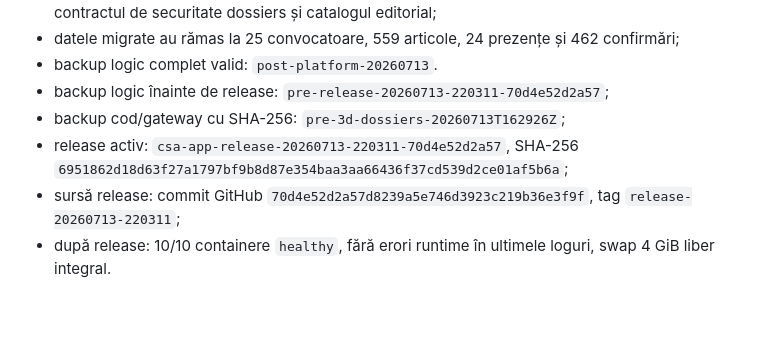
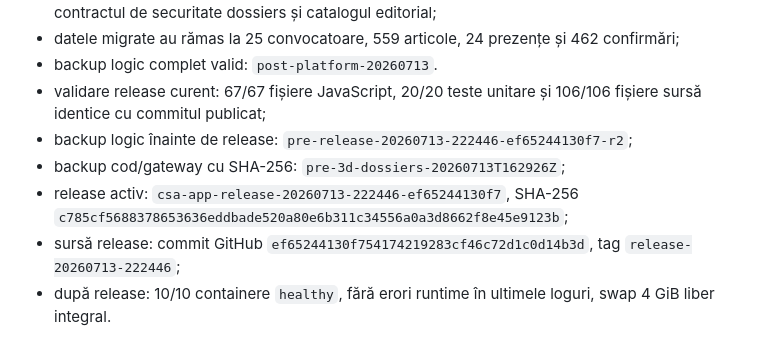
Before and after one commit to stefanrazvani/csa, a Markdown page: PLATFORM_STATUS.md, the part around the change. Rendered like a GitHub page; blank space fills up the shorter version.

Commit message:
docs: record GitHub-backed release

```diff
--- a/PLATFORM_STATUS.md
+++ b/PLATFORM_STATUS.md
@@ -58,10 +58,11 @@ nu include OCR; documentele fără text suficient devin `unsupported_scan`.
 - teste locale: 70 fișiere JavaScript validate sintactic, 14/14 teste gateway, schema import 9/9, contractul de securitate dossiers și catalogul editorial;
 - datele migrate au rămas la 25 convocatoare, 559 articole, 24 prezențe și 462 confirmări;
 - backup logic complet valid: `post-platform-20260713`.
-- backup logic înainte de release: `pre-release-20260713-220311-70d4e52d2a57`;
+- validare release curent: 67/67 fișiere JavaScript, 20/20 teste unitare și 106/106 fișiere sursă identice cu commitul publicat;
+- backup logic înainte de release: `pre-release-20260713-222446-ef65244130f7-r2`;
 - backup cod/gateway cu SHA-256: `pre-3d-dossiers-20260713T162926Z`;
-- release activ: `csa-app-release-20260713-220311-70d4e52d2a57`, SHA-256 `6951862d18d63f27a1797bf9b8d87e354baa3aa66436f37cd539d2ce01af5b6a`;
-- sursă release: commit GitHub `70d4e52d2a57d8239a5e746d3923c219b36e3f9f`, tag `release-20260713-220311`;
+- release activ: `csa-app-release-20260713-222446-ef65244130f7`, SHA-256 `c785cf5688378653636eddbade520a80e6b311c34556a0a3d8662f8e45e9123b`;
+- sursă release: commit GitHub `ef65244130f754174219283cf46c72d1c0d14b3d`, tag `release-20260713-222446`;
 - după release: 10/10 containere `healthy`, fără erori runtime în ultimele loguri, swap 4 GiB liber integral.
 
 Documentele din `C:\Proiecte\CSA` au fost folosite exclusiv drept surse de proiectare și structurare. Nu au fost modificate și nu au fost importate în bibliotecă.
```
